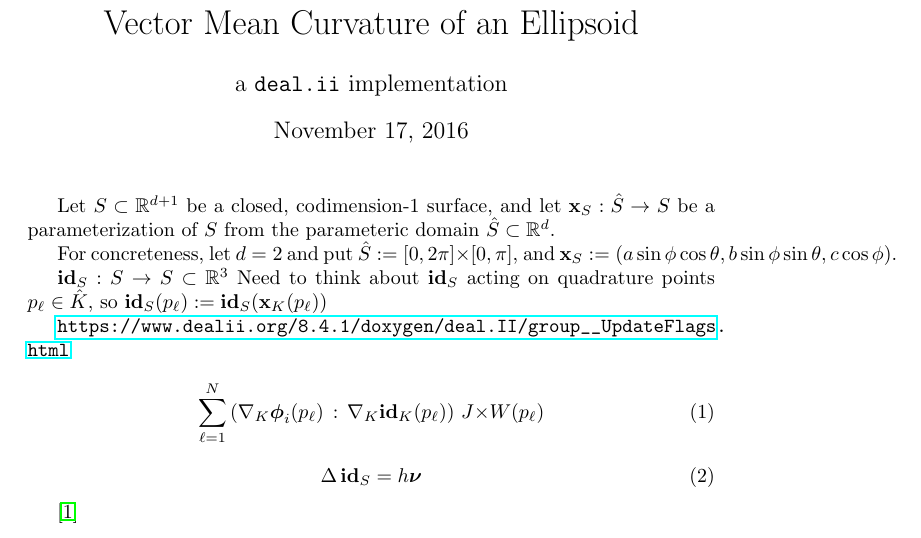
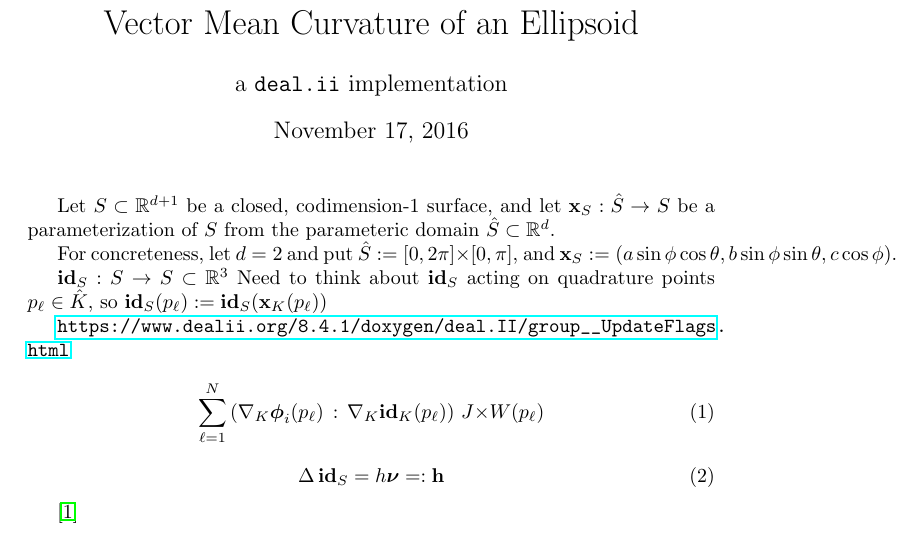
Before and after one commit to tdstephens3/gpde, a LaTeX document (code/dealii/vector_mean_curvature_computation/vector_mean_curvature_computation.tex): part of page 1 of 2, cut so that both start at the same text. Compiled offline with pdfLaTeX.

Commit message:
small change to writeup

```diff
--- a/code/dealii/vector_mean_curvature_computation/vector_mean_curvature_computation.tex
+++ b/code/dealii/vector_mean_curvature_computation/vector_mean_curvature_computation.tex
@@ -15,6 +15,7 @@
 %\pdfpageheight 11in
 %
 \newcommand{\R}{\mathbb{R}}
+\newcommand{\mbf}[1]{\mathbf{#1}}
 
 \title{Vector Mean Curvature of an Ellipsoid}
 \author{a  \texttt{deal.ii} implementation}
@@ -51,7 +52,7 @@ quadrature points $p_{\ell} \in \hat{K}$, so $\textbf{id}_{S}(p_{\ell}) :=
 
 
 \begin{equation}
-   \Delta \,\textbf{id}_{S} = h\boldsymbol{\nu}
+   \Delta \,\textbf{id}_{S} = h\boldsymbol{\nu} =: \mbf{h}
    \label{vector_identity}
 \end{equation}
 
```
Also changed, not shown: 1 other file.
